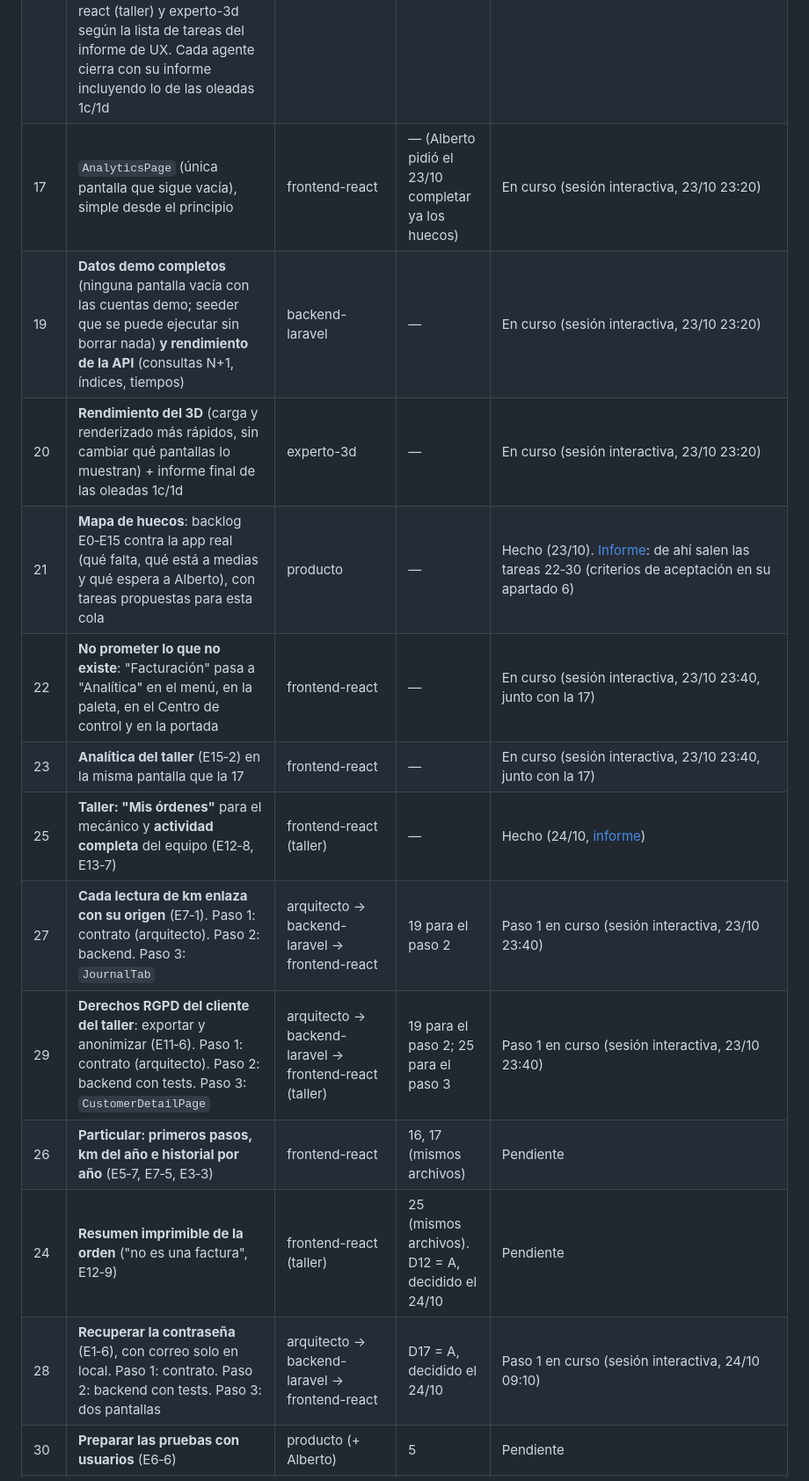
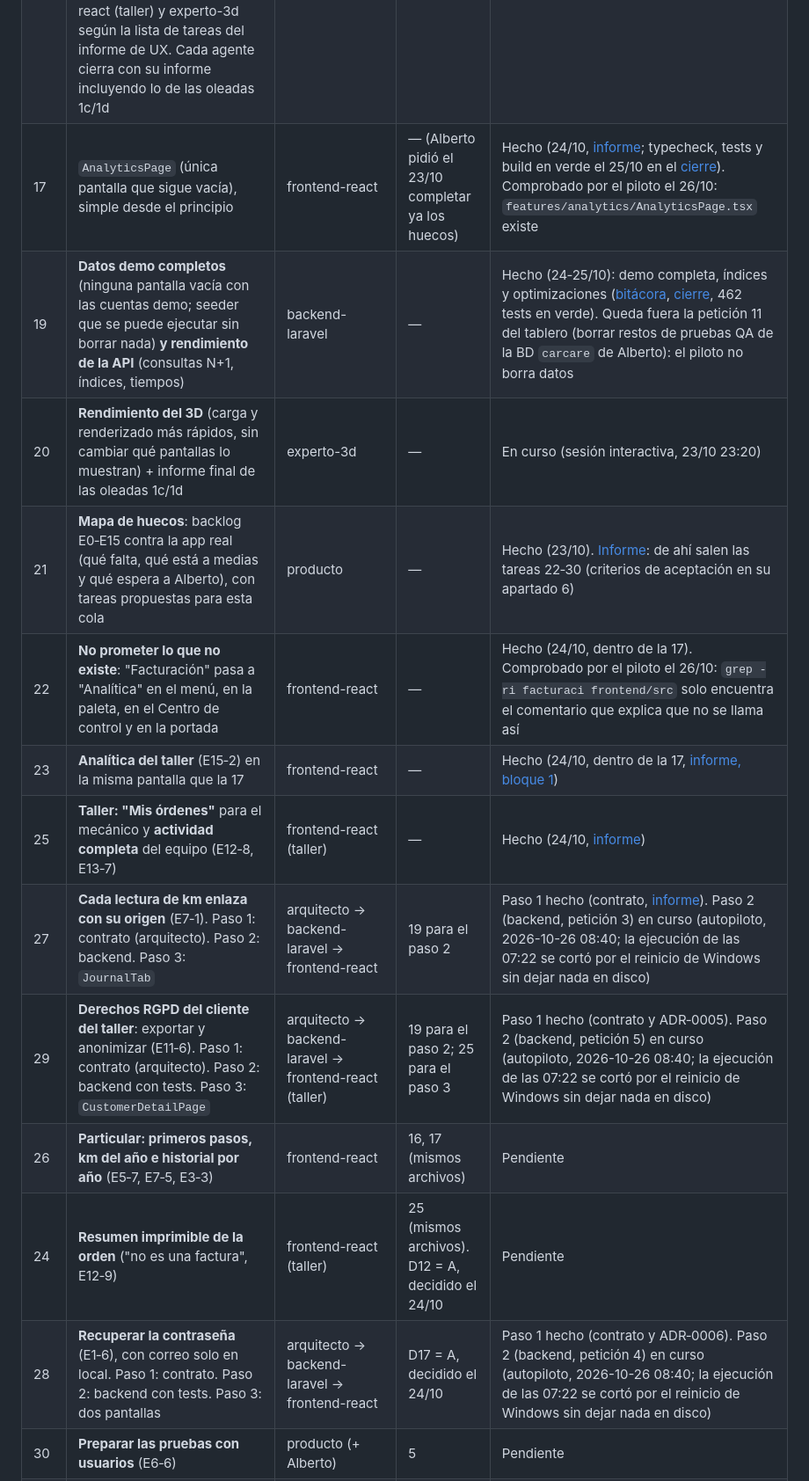
Before and after one commit to albertomanana/carcare, a Markdown page: docs/equipo/AUTOPILOTO.md, the part around one of its changes. Shown at 88% size. Rendered like a GitHub page.

Commit message:
docs(equipo): estado del piloto del 26/10 y sesión interactiva en curso
Co-Authored-By: Claude Opus 5.5 <noreply@anthropic.com>

```diff
--- a/docs/equipo/AUTOPILOTO.md
+++ b/docs/equipo/AUTOPILOTO.md
@@ -53,18 +53,18 @@ Estados: `Pendiente` · `En curso` · `Hecho` · `Bloqueado`. Prioridad de arrib
 | 3 | Oleada 1c: cerrar tests de la API e informe | backend-laravel | — | Hecho (23/10): 462 tests / 6959 aserciones en verde, verificado por la sesión principal. [Informe](informes/2026-10-23-backend-laravel-api-v1.md) |
 | 4 | Oleada 1c/1d: portada 3D, marcadores de zona, miniaturas | experto-3d | — | Hecho (23/10). Commit 1921a16. Sin informe final: se incluye en la tarea 16 |
 | 16 | **Simplificar mucho la interfaz** (pedido por Alberto el 23/10: "la veo sobrecargada, quiero que sea más simple y que cargue más rápido"). Paso 1: auditoría y plan por pantalla de `disenador-ux` (en curso en la sesión interactiva). Paso 2: aplicar el plan, repartido entre frontend-react (particular), frontend-react (taller) y experto-3d según la lista de tareas del informe de UX. Cada agente cierra con su informe incluyendo lo de las oleadas 1c/1d | disenador-ux → frontend-react ×2, experto-3d | — | Paso 1 hecho (24/10, [informe UX](informes/2026-10-23-disenador-ux-simplificacion.md): reglas R1‑R14, plan por pantalla, 19 fallos y 3 direcciones visuales). Paso 2 en curso (sesión interactiva, 24/10 14:15) con los fallos C1‑C4, I1‑I8 y M1‑M6 repartidos |
-| 17 | `AnalyticsPage` (única pantalla que sigue vacía), simple desde el principio | frontend-react | — (Alberto pidió el 23/10 completar ya los huecos) | En curso (sesión interactiva, 23/10 23:20) |
-| 19 | **Datos demo completos** (ninguna pantalla vacía con las cuentas demo; seeder que se puede ejecutar sin borrar nada) **y rendimiento de la API** (consultas N+1, índices, tiempos) | backend-laravel | — | En curso (sesión interactiva, 23/10 23:20) |
+| 17 | `AnalyticsPage` (única pantalla que sigue vacía), simple desde el principio | frontend-react | — (Alberto pidió el 23/10 completar ya los huecos) | Hecho (24/10, [informe](informes/2026-10-23-frontend-react-analitica.md); typecheck, tests y build en verde el 25/10 en el [cierre](informes/2026-10-25-sesion-principal-cierre.md)). Comprobado por el piloto el 26/10: `features/analytics/AnalyticsPage.tsx` existe |
+| 19 | **Datos demo completos** (ninguna pantalla vacía con las cuentas demo; seeder que se puede ejecutar sin borrar nada) **y rendimiento de la API** (consultas N+1, índices, tiempos) | backend-laravel | — | Hecho (24‑25/10): demo completa, índices y optimizaciones ([bitácora](informes/2026-10-23-backend-laravel-demo-y-rendimiento.md), [cierre](informes/2026-10-25-sesion-principal-cierre.md), 462 tests en verde). Queda fuera la petición 11 del tablero (borrar restos de pruebas QA de la BD `carcare` de Alberto): el piloto no borra datos |
 | 20 | **Rendimiento del 3D** (carga y renderizado más rápidos, sin cambiar qué pantallas lo muestran) + informe final de las oleadas 1c/1d | experto-3d | — | En curso (sesión interactiva, 23/10 23:20) |
 | 21 | **Mapa de huecos**: backlog E0‑E15 contra la app real (qué falta, qué está a medias y qué espera a Alberto), con tareas propuestas para esta cola | producto | — | Hecho (23/10). [Informe](informes/2026-10-23-producto-mapa-de-huecos.md): de ahí salen las tareas 22‑30 (criterios de aceptación en su apartado 6) |
-| 22 | **No prometer lo que no existe**: "Facturación" pasa a "Analítica" en el menú, en la paleta, en el Centro de control y en la portada | frontend-react | — | En curso (sesión interactiva, 23/10 23:40, junto con la 17) |
-| 23 | **Analítica del taller** (E15‑2) en la misma pantalla que la 17 | frontend-react | — | En curso (sesión interactiva, 23/10 23:40, junto con la 17) |
+| 22 | **No prometer lo que no existe**: "Facturación" pasa a "Analítica" en el menú, en la paleta, en el Centro de control y en la portada | frontend-react | — | Hecho (24/10, dentro de la 17). Comprobado por el piloto el 26/10: `grep -ri facturaci frontend/src` solo encuentra el comentario que explica que no se llama así |
+| 23 | **Analítica del taller** (E15‑2) en la misma pantalla que la 17 | frontend-react | — | Hecho (24/10, dentro de la 17, [informe, bloque 1](informes/2026-10-23-frontend-react-analitica.md#respuesta-a-la-petición-1-del-tablero-producto)) |
 | 25 | **Taller: "Mis órdenes"** para el mecánico y **actividad completa** del equipo (E12‑8, E13‑7) | frontend-react (taller) | — | Hecho (24/10, [informe](informes/2026-10-23-frontend-react-taller.md)) |
-| 27 | **Cada lectura de km enlaza con su origen** (E7‑1). Paso 1: contrato (arquitecto). Paso 2: backend. Paso 3: `JournalTab` | arquitecto → backend-laravel → frontend-react | 19 para el paso 2 | Paso 1 en curso (sesión interactiva, 23/10 23:40) |
-| 29 | **Derechos RGPD del cliente del taller**: exportar y anonimizar (E11‑6). Paso 1: contrato (arquitecto). Paso 2: backend con tests. Paso 3: `CustomerDetailPage` | arquitecto → backend-laravel → frontend-react (taller) | 19 para el paso 2; 25 para el paso 3 | Paso 1 en curso (sesión interactiva, 23/10 23:40) |
+| 27 | **Cada lectura de km enlaza con su origen** (E7‑1). Paso 1: contrato (arquitecto). Paso 2: backend. Paso 3: `JournalTab` | arquitecto → backend-laravel → frontend-react | 19 para el paso 2 | Paso 1 hecho (contrato, [informe](informes/2026-10-23-arquitecto-contrato-km-rgpd.md)). Paso 2 (backend, petición 3) en curso (autopiloto, 2026-10-26 08:40; la ejecución de las 07:22 se cortó por el reinicio de Windows sin dejar nada en disco) |
+| 29 | **Derechos RGPD del cliente del taller**: exportar y anonimizar (E11‑6). Paso 1: contrato (arquitecto). Paso 2: backend con tests. Paso 3: `CustomerDetailPage` | arquitecto → backend-laravel → frontend-react (taller) | 19 para el paso 2; 25 para el paso 3 | Paso 1 hecho (contrato y ADR‑0005). Paso 2 (backend, petición 5) en curso (autopiloto, 2026-10-26 08:40; la ejecución de las 07:22 se cortó por el reinicio de Windows sin dejar nada en disco) |
 | 26 | **Particular: primeros pasos, km del año e historial por año** (E5‑7, E7‑5, E3‑3) | frontend-react | 16, 17 (mismos archivos) | Pendiente |
 | 24 | **Resumen imprimible de la orden** ("no es una factura", E12‑9) | frontend-react (taller) | 25 (mismos archivos). D12 = A, decidido el 24/10 | Pendiente |
-| 28 | **Recuperar la contraseña** (E1‑6), con correo solo en local. Paso 1: contrato. Paso 2: backend con tests. Paso 3: dos pantallas | arquitecto → backend-laravel → frontend-react | D17 = A, decidido el 24/10 | Paso 1 en curso (sesión interactiva, 24/10 09:10) |
+| 28 | **Recuperar la contraseña** (E1‑6), con correo solo en local. Paso 1: contrato. Paso 2: backend con tests. Paso 3: dos pantallas | arquitecto → backend-laravel → frontend-react | D17 = A, decidido el 24/10 | Paso 1 hecho (contrato y ADR‑0006). Paso 2 (backend, petición 4) en curso (autopiloto, 2026-10-26 08:40; la ejecución de las 07:22 se cortó por el reinicio de Windows sin dejar nada en disco) |
 | 30 | **Preparar las pruebas con usuarios** (E6‑6) | producto (+ Alberto) | 5 | Pendiente |
 | 18 | **Dirección visual natural** ("se nota hecho con IA"): aplicar la propuesta que elija Alberto entre las del informe de UX | frontend-react, experto-3d | Decide Alberto (Preguntas para Alberto del tablero) | Bloqueado: Decide Alberto |
 | 5 | Integración: recorrer TODA la app con las 4 cuentas demo (particular, owner, manager, mechanic) a 1280 y 360 px; anotar y repartir cada fallo a su agente; corregir desajustes de contrato | sesión principal + dueños | 1‑4, 16 | Pendiente |
```
Also changed, not shown: other parts of docs/equipo/AUTOPILOTO.md (+1 -1 lines), docs/equipo/TABLERO.md (+1 -1 lines), 1 other file.
